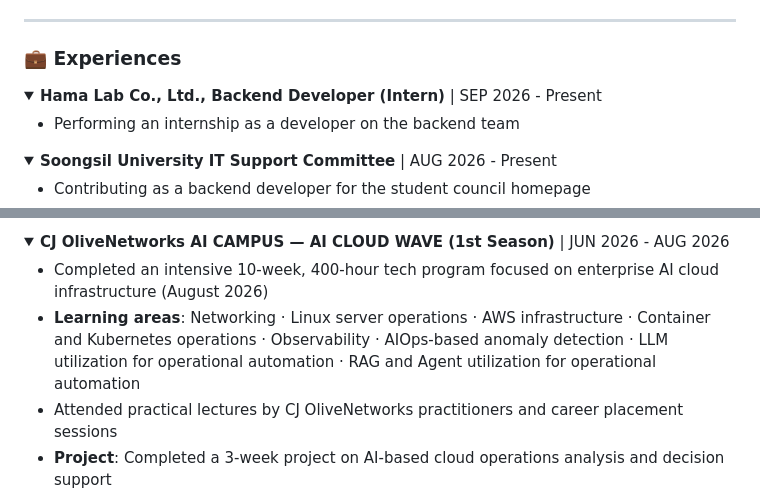
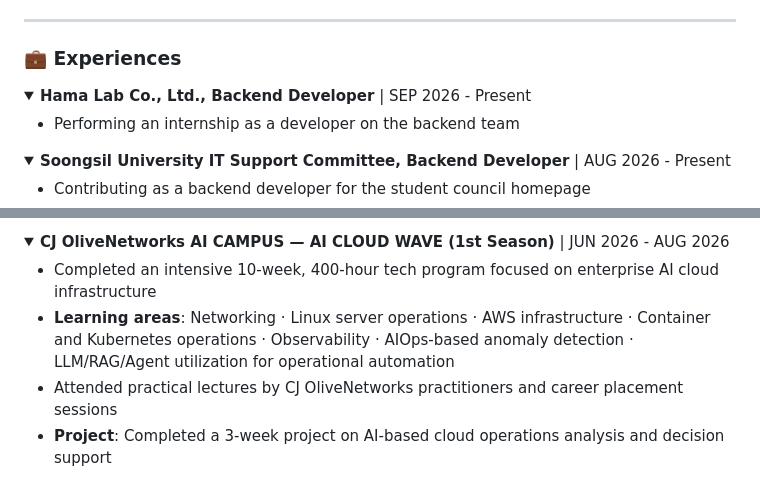
Before and after one commit to 2ghrms/2ghrms, a Markdown page: README.md, 2 parts joined by grey strips. Drawn GitHub-style; folded sections open.

Commit message:
Refine experience section in README
Updated job titles and descriptions for clarity and consistency.

```diff
--- a/README.md
+++ b/README.md
@@ -32,14 +32,14 @@ Hi, I'm Hogeun Lee, — a 4th-year Computer Science student passionate about arc
 ### 💼 Experiences
 
 <details open>
-<summary><strong>Hama Lab Co., Ltd., Backend Developer (Intern)</strong> | SEP 2026 - Present</summary>
+<summary><strong>Hama Lab Co., Ltd., Backend Developer</strong> | SEP 2026 - Present</summary>
 
 - Performing an internship as a developer on the backend team
 
 </details>
 
 <details open>
-<summary><strong>Soongsil University IT Support Committee</strong> | AUG 2026 - Present</summary>
+<summary><strong>Soongsil University IT Support Committee, Backend Developer</strong> | AUG 2026 - Present</summary>
 
 - Contributing as a backend developer for the student council homepage
 
@@ -49,7 +49,7 @@ Hi, I'm Hogeun Lee, — a 4th-year Computer Science student passionate about arc
 <summary><strong>CJ OliveNetworks AI CAMPUS — AI CLOUD WAVE (1st Season)</strong> | JUN 2026 - AUG 2026</summary>
 
-- Completed an intensive 10-week, 400-hour tech program focused on enterprise AI cloud infrastructure (August 2026)
-- **Learning areas**: Networking · Linux server operations · AWS infrastructure · Container and Kubernetes operations · Observability · AIOps-based anomaly detection · LLM utilization for operational automation · RAG and Agent utilization for operational automation
+- Completed an intensive 10-week, 400-hour tech program focused on enterprise AI cloud infrastructure
+- **Learning areas**: Networking · Linux server operations · AWS infrastructure · Container and Kubernetes operations · Observability · AIOps-based anomaly detection · LLM/RAG/Agent utilization for operational automation
 - Attended practical lectures by CJ OliveNetworks practitioners and career placement sessions
 - **Project**: Completed a 3-week project on AI-based cloud operations analysis and decision support
 
```
Also changed, not shown: other parts of README.md (+1 -1 lines).
